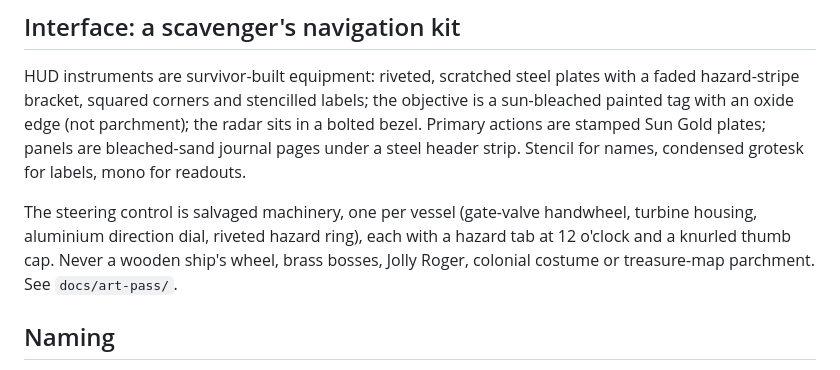
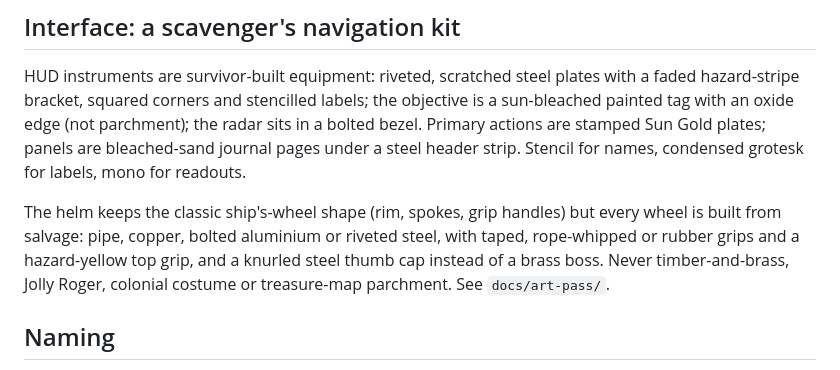
Before and after one commit to scottyfncodes/SCRAP-TIDE, a Markdown page: docs/brand/SCRAP-TIDE-brand.md, the part around the change. Rendered like a GitHub page.

```diff
--- a/docs/brand/SCRAP-TIDE-brand.md
+++ b/docs/brand/SCRAP-TIDE-brand.md
@@ -54,9 +54,10 @@ squared corners and stencilled labels; the objective is a sun-bleached painted t
 the radar sits in a bolted bezel. Primary actions are stamped Sun Gold plates; panels are bleached-sand journal pages
 under a steel header strip. Stencil for names, condensed grotesk for labels, mono for readouts.
 
-The steering control is salvaged machinery, one per vessel (gate-valve handwheel, turbine housing, aluminium direction
-dial, riveted hazard ring), each with a hazard tab at 12 o'clock and a knurled thumb cap. Never a wooden ship's wheel,
-brass bosses, Jolly Roger, colonial costume or treasure-map parchment. See `docs/art-pass/`.
+The helm keeps the classic ship's-wheel shape (rim, spokes, grip handles) but every wheel is built from salvage: pipe,
+copper, bolted aluminium or riveted steel, with taped, rope-whipped or rubber grips and a hazard-yellow top grip, and a
+knurled steel thumb cap instead of a brass boss. Never timber-and-brass, Jolly Roger, colonial costume or treasure-map
+parchment. See `docs/art-pass/`.
 
 ## Naming
 
```
Also changed, not shown: docs/art-pass/README.md (+2 -2 lines), docs/art-pass/after/dials.png, 2 other files.
